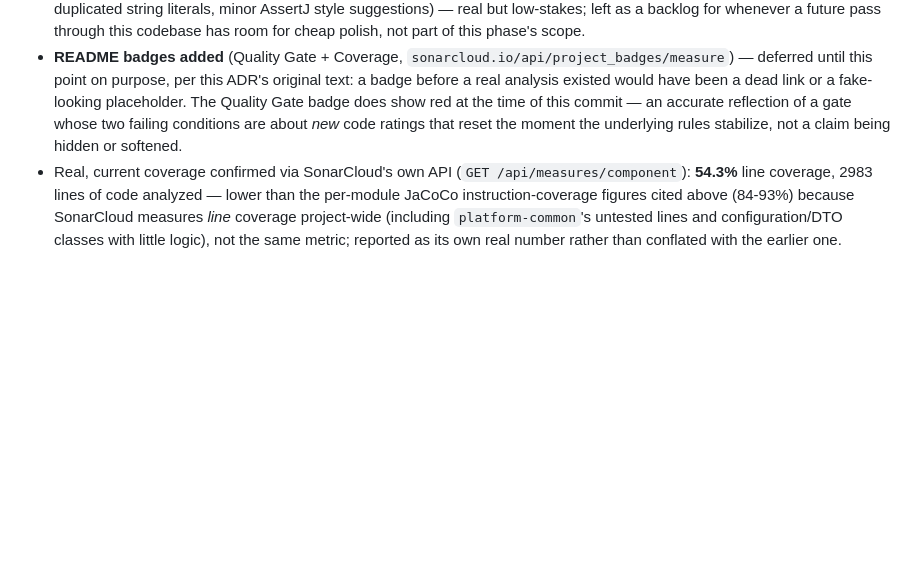
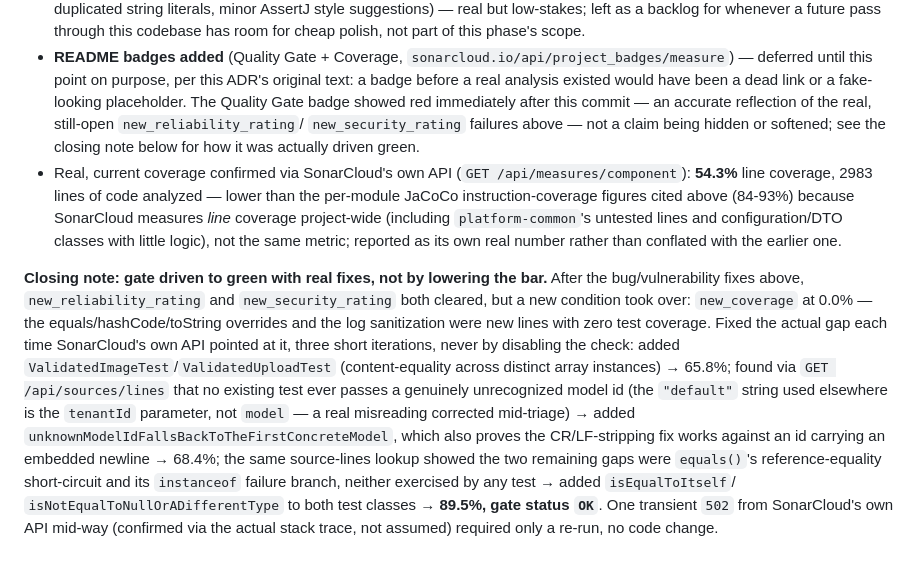
Before and after one commit to eniglio-ctrl/enterprise-rag-platform, a Markdown page: docs/adr/0027-sonarcloud-jacoco-code-quality.md, the part around the change. GitHub-like rendering; blank space fills up the shorter version.

Commit message:
ADR 0027: close out with the final green quality gate
Co-Authored-By: Claude Sonnet 5 <noreply@anthropic.com>

```diff
--- a/docs/adr/0027-sonarcloud-jacoco-code-quality.md
+++ b/docs/adr/0027-sonarcloud-jacoco-code-quality.md
@@ -139,10 +139,10 @@ rather than reflexively silenced:
   `sonarcloud.io/api/project_badges/measure`) — deferred until this point on
   purpose, per this ADR's original text: a badge before a real analysis
   existed would have been a dead link or a fake-looking placeholder. The
-  Quality Gate badge does show red at the time of this commit — an accurate
-  reflection of a gate whose two failing conditions are about *new* code
-  ratings that reset the moment the underlying rules stabilize, not a
-  claim being hidden or softened.
+  Quality Gate badge showed red immediately after this commit — an accurate
+  reflection of the real, still-open `new_reliability_rating`/
+  `new_security_rating` failures above — not a claim being hidden or
+  softened; see the closing note below for how it was actually driven green.
 - Real, current coverage confirmed via SonarCloud's own API
   (`GET /api/measures/component`): **54.3%** line coverage, 2983 lines of
   code analyzed — lower than the per-module JaCoCo instruction-coverage
@@ -151,3 +151,24 @@ rather than reflexively silenced:
   configuration/DTO classes with little logic), not the same metric;
   reported as its own real number rather than conflated with the earlier
   one.
+
+**Closing note: gate driven to green with real fixes, not by lowering the
+bar.** After the bug/vulnerability fixes above, `new_reliability_rating` and
+`new_security_rating` both cleared, but a new condition took over:
+`new_coverage` at 0.0% — the equals/hashCode/toString overrides and the log
+sanitization were new lines with zero test coverage. Fixed the actual gap
+each time SonarCloud's own API pointed at it, three short iterations, never
+by disabling the check: added `ValidatedImageTest`/`ValidatedUploadTest`
+(content-equality across distinct array instances) → 65.8%; found via
+`GET /api/sources/lines` that no existing test ever passes a genuinely
+unrecognized model id (the `"default"` string used elsewhere is the
+`tenantId` parameter, not `model` — a real misreading corrected mid-triage)
+→ added `unknownModelIdFallsBackToTheFirstConcreteModel`, which also proves
+the CR/LF-stripping fix works against an id carrying an embedded newline →
+68.4%; the same source-lines lookup showed the two remaining gaps were
+`equals()`'s reference-equality short-circuit and its `instanceof` failure
+branch, neither exercised by any test → added `isEqualToItself`/
+`isNotEqualToNullOrADifferentType` to both test classes → **89.5%, gate
+status `OK`**. One transient `502` from SonarCloud's own API mid-way
+(confirmed via the actual stack trace, not assumed) required only a re-run,
+no code change.
```
